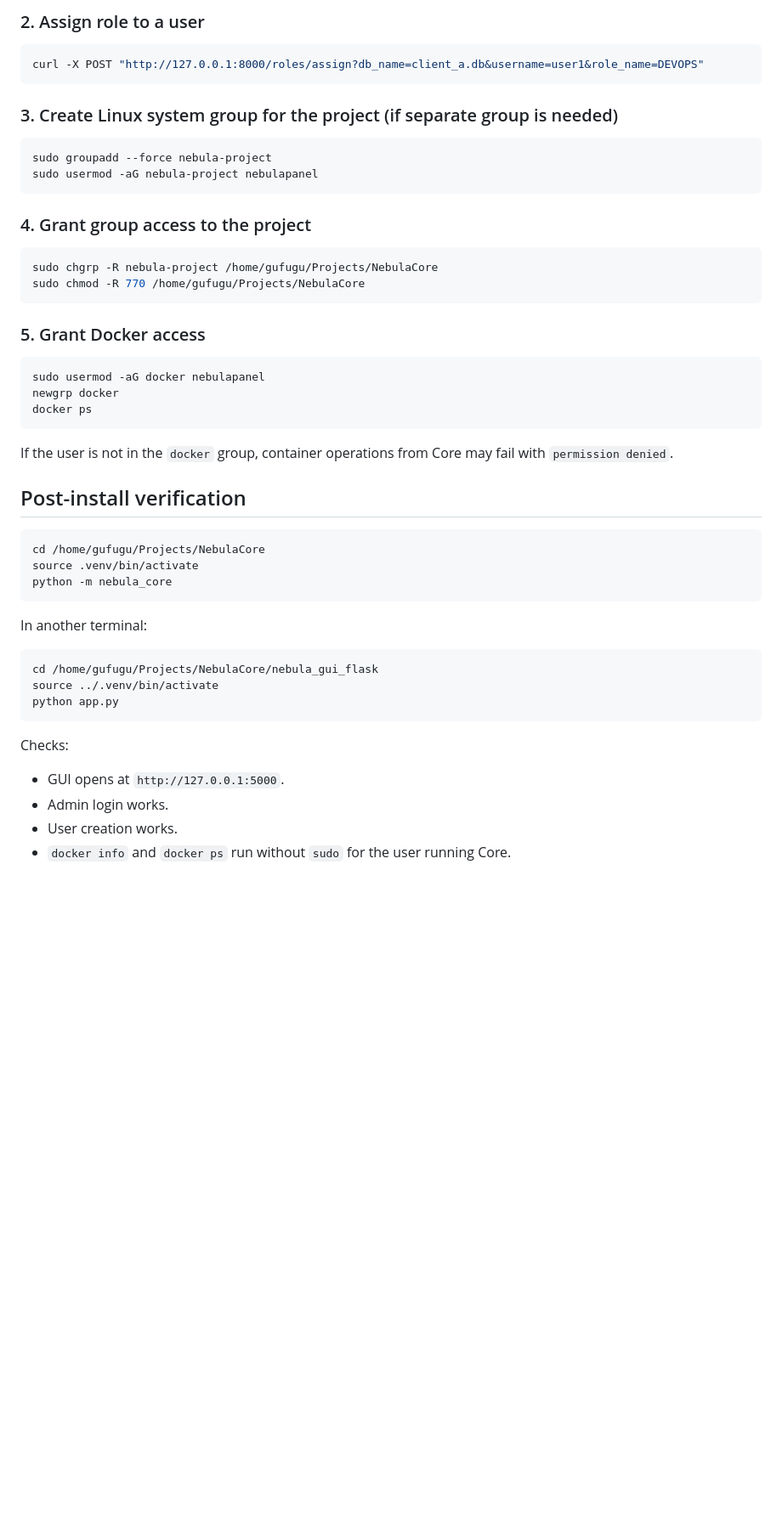
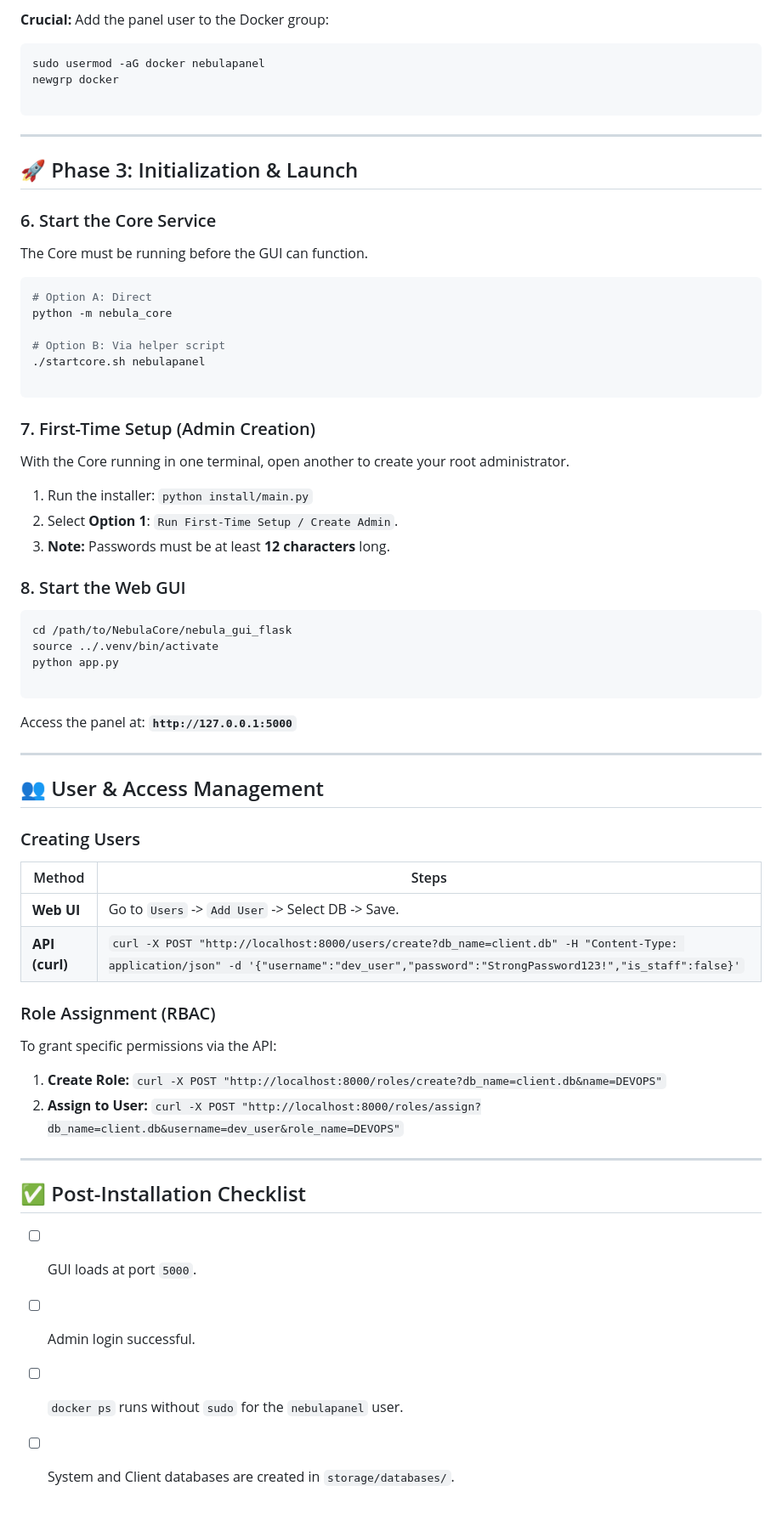
Before and after one commit to elmWilh/NebulaCore, a Markdown page: README.md, the part around one of its changes. Shown at 85% size. GitHub-like rendering; blank space fills up the shorter version.

````diff
--- a/README.md
+++ b/README.md
@@ -161,52 +82,72 @@ curl -X POST "http://127.0.0.1:8000/roles/create?db_name=client_a.db&name=DEVOPS
-### 2. Assign role to a user
-
-```bash
-curl -X POST "http://127.0.0.1:8000/roles/assign?db_name=client_a.db&username=user1&role_name=DEVOPS"
-```
-
-### 3. Create Linux system group for the project (if separate group is needed)
-
-```bash
-sudo groupadd --force nebula-project
-sudo usermod -aG nebula-project nebulapanel
-```
-
-### 4. Grant group access to the project
-
-```bash
-sudo chgrp -R nebula-project /home/gufugu/Projects/NebulaCore
-sudo chmod -R 770 /home/gufugu/Projects/NebulaCore
-```
-
-### 5. Grant Docker access
+**Crucial:** Add the panel user to the Docker group:
 
 ```bash
 sudo usermod -aG docker nebulapanel
 newgrp docker
-docker ps
+
 ```
 
-If the user is not in the `docker` group, container operations from Core may fail with `permission denied`.
+---
 
-## Post-install verification
+## 🚀 Phase 3: Initialization & Launch
+
+### 6. Start the Core Service
+
+The Core must be running before the GUI can function.
 
 ```bash
-cd /home/gufugu/Projects/NebulaCore
-source .venv/bin/activate
+# Option A: Direct
 python -m nebula_core
+
+# Option B: Via helper script
+./startcore.sh nebulapanel
+
 ```
 
-In another terminal:
+### 7. First-Time Setup (Admin Creation)
+
+With the Core running in one terminal, open another to create your root administrator.
+
+1. Run the installer: `python install/main.py`
+2. Select **Option 1**: `Run First-Time Setup / Create Admin`.
+3. **Note:** Passwords must be at least **12 characters** long.
+
+### 8. Start the Web GUI
 
 ```bash
-cd /home/gufugu/Projects/NebulaCore/nebula_gui_flask
+cd /path/to/NebulaCore/nebula_gui_flask
 source ../.venv/bin/activate
 python app.py
+
 ```
 
-Checks:
+Access the panel at: **`http://127.0.0.1:5000`**
 
-- GUI opens at `http://127.0.0.1:5000`.
-- Admin login works.
-- User creation works.
-- `docker info` and `docker ps` run without `sudo` for the user running Core.
+---
+
+## 👥 User & Access Management
+
+### Creating Users
+
+| Method | Steps |
+| --- | --- |
+| **Web UI** | Go to `Users` -> `Add User` -> Select DB -> Save. |
+| **API (curl)** | `curl -X POST "http://localhost:8000/users/create?db_name=client.db" -H "Content-Type: application/json" -d '{"username":"dev_user","password":"StrongPassword123!","is_staff":false}'` |
+
+### Role Assignment (RBAC)
+
+To grant specific permissions via the API:
+
+1. **Create Role:**
+`curl -X POST "http://localhost:8000/roles/create?db_name=client.db&name=DEVOPS"`
+2. **Assign to User:**
+`curl -X POST "http://localhost:8000/roles/assign?db_name=client.db&username=dev_user&role_name=DEVOPS"`
+
+---
+
+## ✅ Post-Installation Checklist
+
+* [ ] GUI loads at port `5000`.
+* [ ] Admin login successful.
+* [ ] `docker ps` runs without `sudo` for the `nebulapanel` user.
+* [ ] System and Client databases are created in `storage/databases/`.
````
Also changed, not shown: other parts of README.md (+47 -126 lines).
